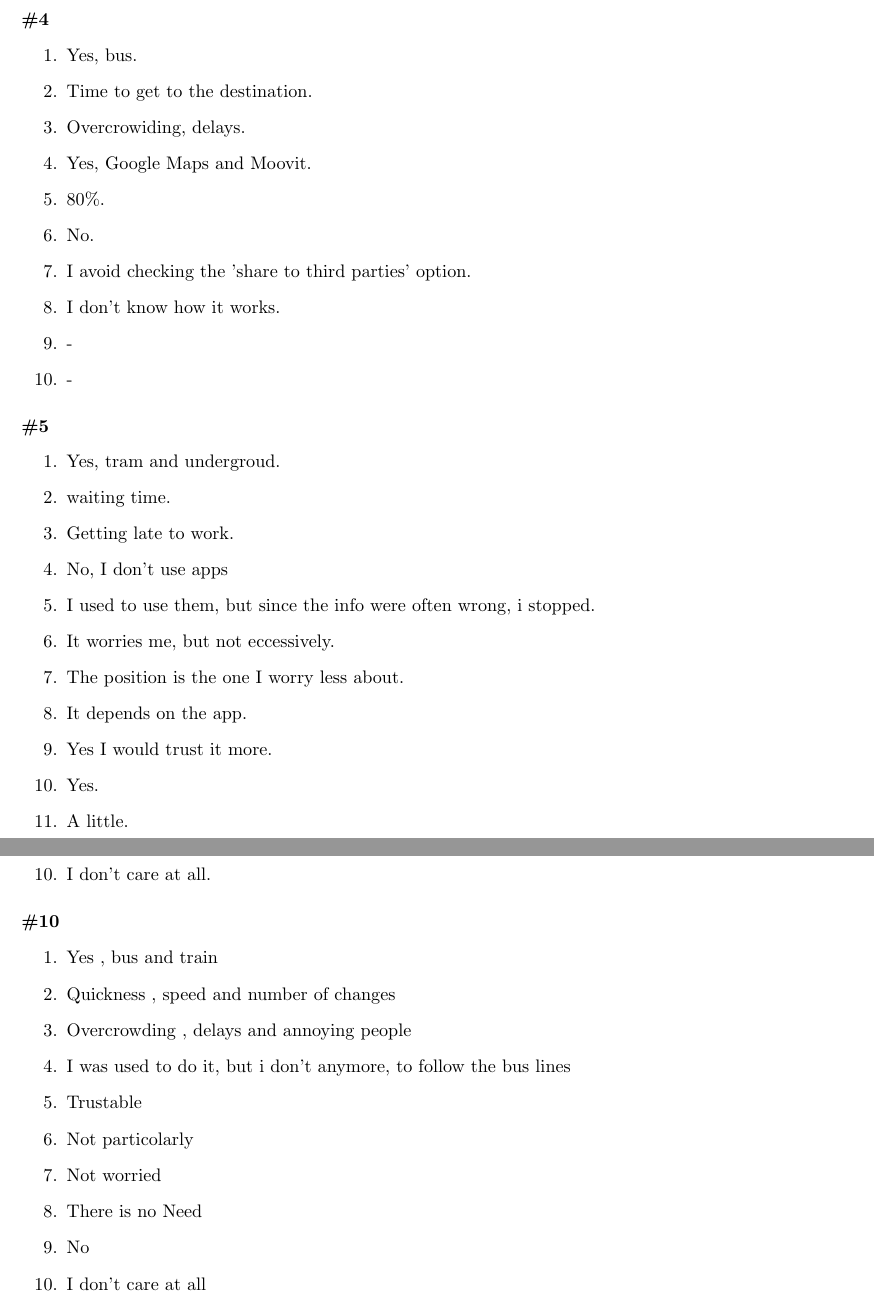
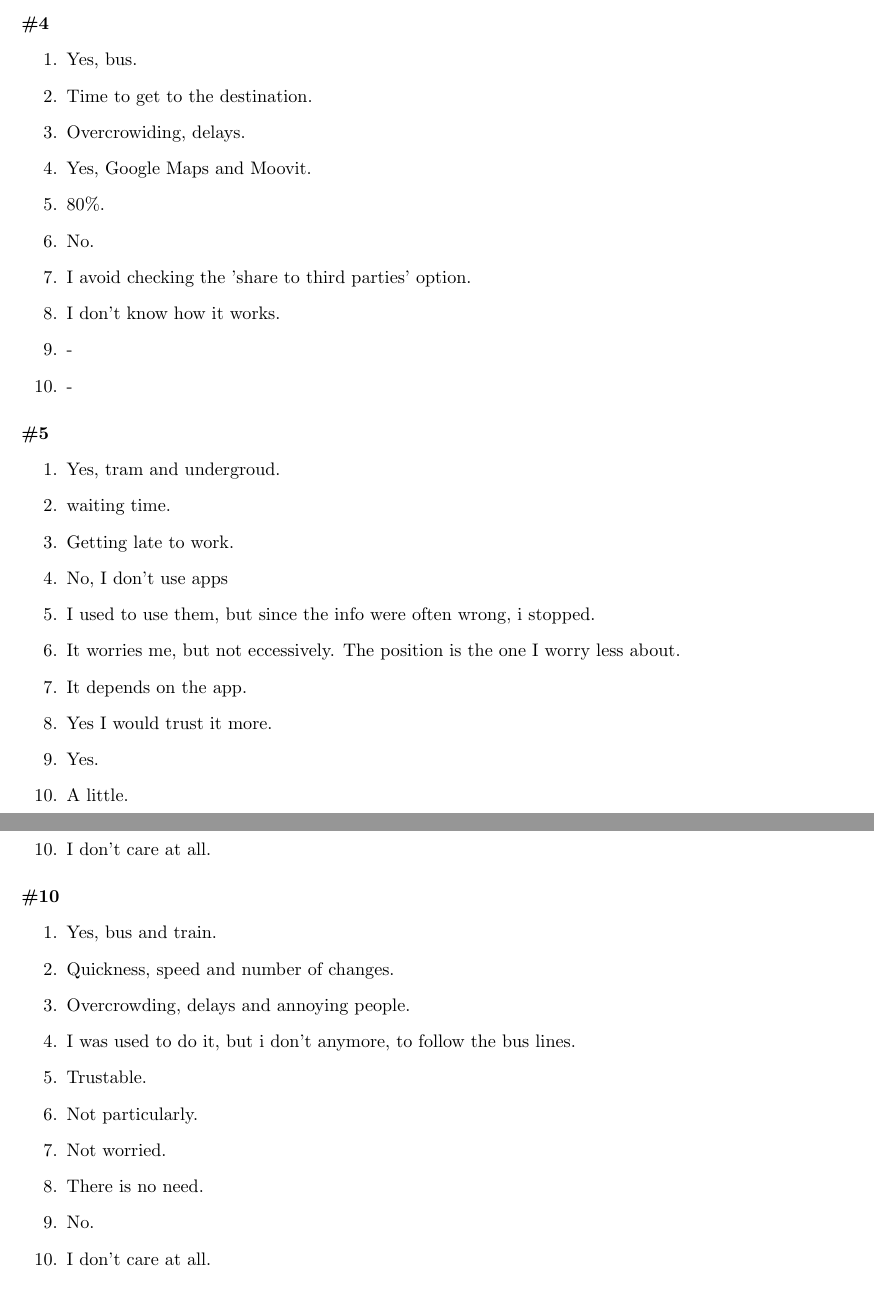
Before and after one commit to Davide-F5-Marincione/hci, a LaTeX document (interviews/martina-dennis/transcript.tex): two parts of pages 2 and 4 of 4, joined at a grey line, cut so that both start at the same text. Compiled offline with pdfLaTeX.

Commit message:
small changes to transcriptions

```diff
--- a/interviews/martina-dennis/transcript.tex
+++ b/interviews/martina-dennis/transcript.tex
@@ -4,7 +4,7 @@
 
 \title{Interviews}
 \author{Martina Doku, Dennis Locatelli}
-\date{2023-05-26}
+\date{2023-04-27}
 
 
 \begin{document}
@@ -72,8 +72,7 @@
     \item Getting late to work.
     \item No, I don't use apps
     \item I used to use them, but since the info were often wrong, i stopped.
-    \item It worries me, but not eccessively.
-    \item The position is the one I worry less about.
+    \item It worries me, but not eccessively. The position is the one I worry less about.
     \item It depends on the app.
     \item Yes I would trust it more.
     \item Yes.
@@ -141,16 +140,16 @@
 \paragraph*{\#10}
 
 \begin{enumerate}
-    \item  Yes , bus and train
-    \item  Quickness , speed and number of changes
-    \item  Overcrowding , delays and annoying people
-    \item  I was used to do it, but i don't anymore, to follow the bus lines
-    \item  Trustable
-    \item  Not particolarly
-    \item  Not worried
-    \item  There is no Need
-    \item  No
-    \item  I don't care at all
+    \item  Yes, bus and train.
+    \item  Quickness, speed and number of changes.
+    \item  Overcrowding, delays and annoying people.
+    \item  I was used to do it, but i don't anymore, to follow the bus lines.
+    \item  Trustable.
+    \item  Not particularly.
+    \item  Not worried.
+    \item  There is no need.
+    \item  No.
+    \item  I don't care at all.
 \end{enumerate}
 
 \end{document}
```
Also changed, not shown: interviews/martina-dennis/transcript.pdf.
